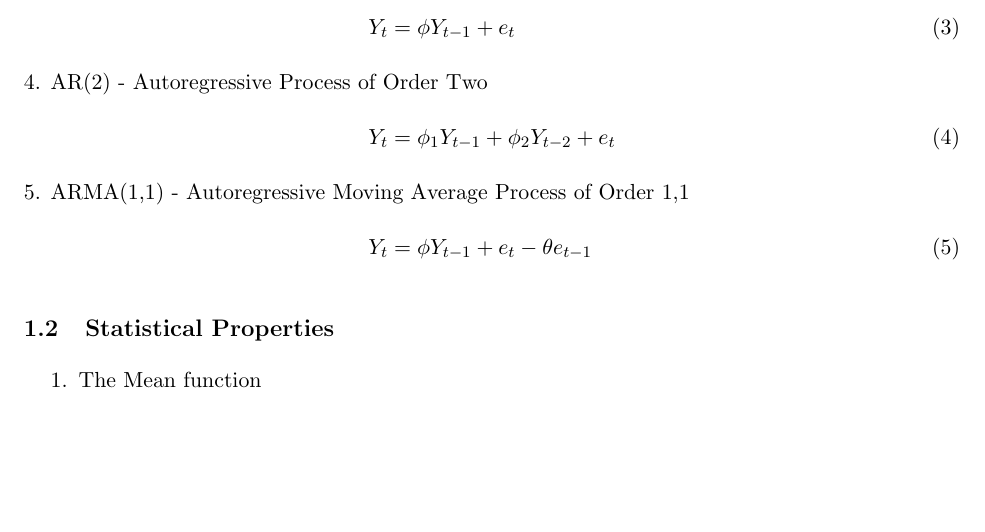
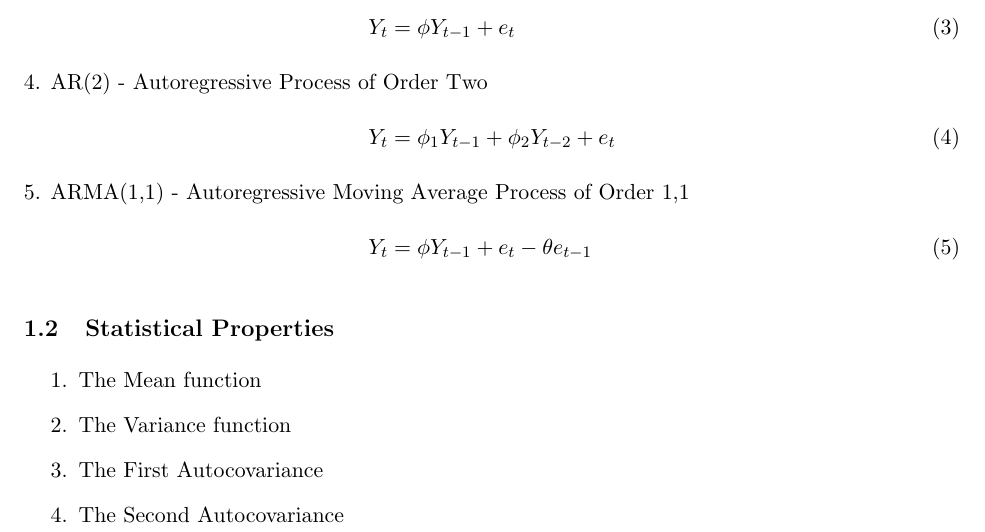
Before and after one commit to emilwest/stats, a LaTeX document (main.tex): part of the page, cut so that both start at the same text, the shorter picture padded with empty space. Compiled offline with pdfLaTeX.

Commit message:
Update on Overleaf.

```diff
--- a/main.tex
+++ b/main.tex
@@ -39,7 +39,10 @@ Y_t & = \phi Y_{t-1} + e_t - \theta e_{t-1} \label{ARMA}
 
 \begin{enumerate}
 \item The Mean function
-
+\item The Variance function
+\item The First Autocovariance
+\item The Second Autocovariance
+\item
 \end{enumerate}
 
 
```
